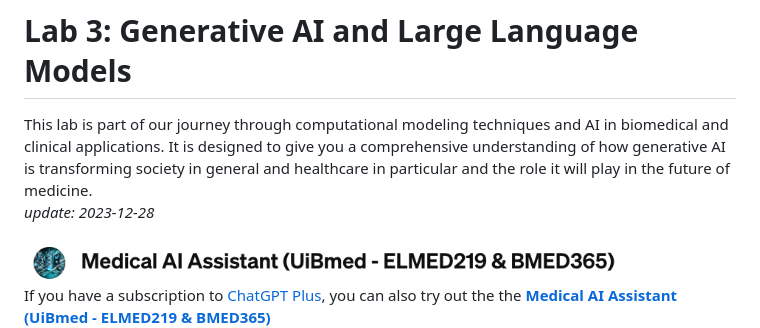
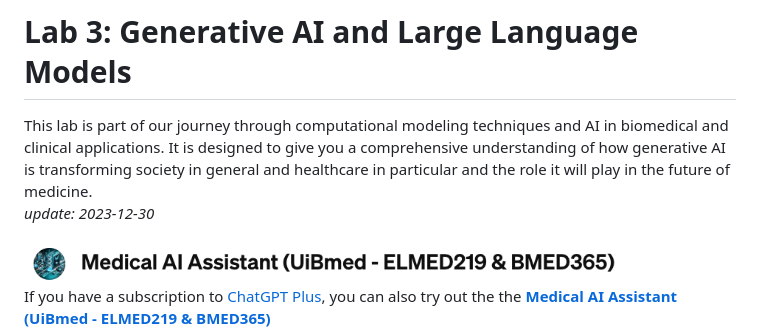
Before and after one commit to MMIV-ML/BMED365, a Markdown page: Lab3-GenAI/README.md, the part around one of its changes. Drawn GitHub-style.

```diff
--- a/Lab3-GenAI/README.md
+++ b/Lab3-GenAI/README.md
@@ -1,6 +1,6 @@
 # Lab 3: Generative AI and Large Language Models
 
-This lab is part of our journey through computational modeling techniques and AI in biomedical and clinical applications. It is designed to give you a comprehensive understanding of how generative AI is transforming society in general and healthcare in particular and the role it will play in the future of medicine.<br>  _update: 2023-12-28_
+This lab is part of our journey through computational modeling techniques and AI in biomedical and clinical applications. It is designed to give you a comprehensive understanding of how generative AI is transforming society in general and healthcare in particular and the role it will play in the future of medicine.<br>  _update: 2023-12-30_
 
 
 <!-- ![img](../assets/GPT-MedAI.png)<br> -->
```
Also changed, not shown: other parts of Lab3-GenAI/README.md (+1 -1 lines).
